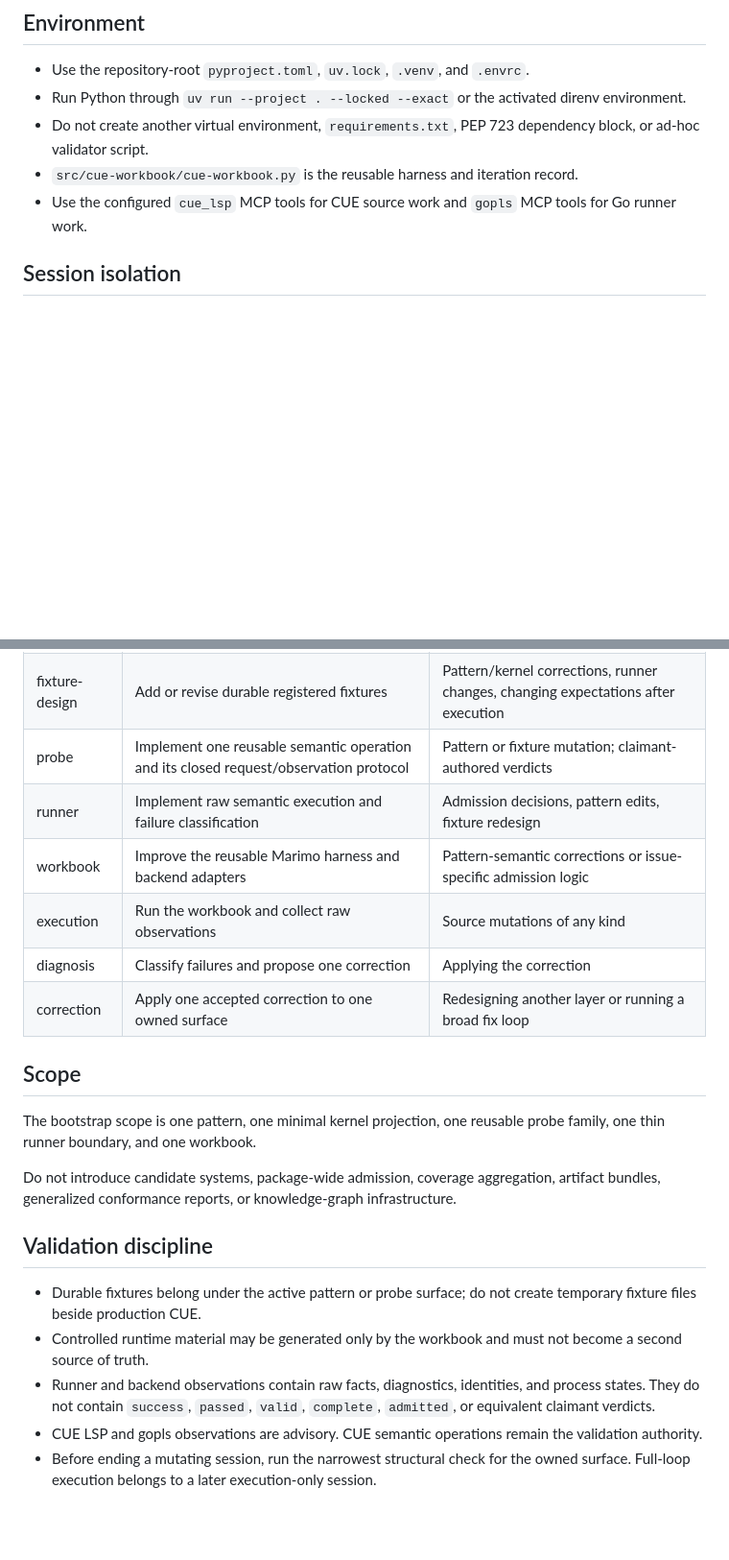
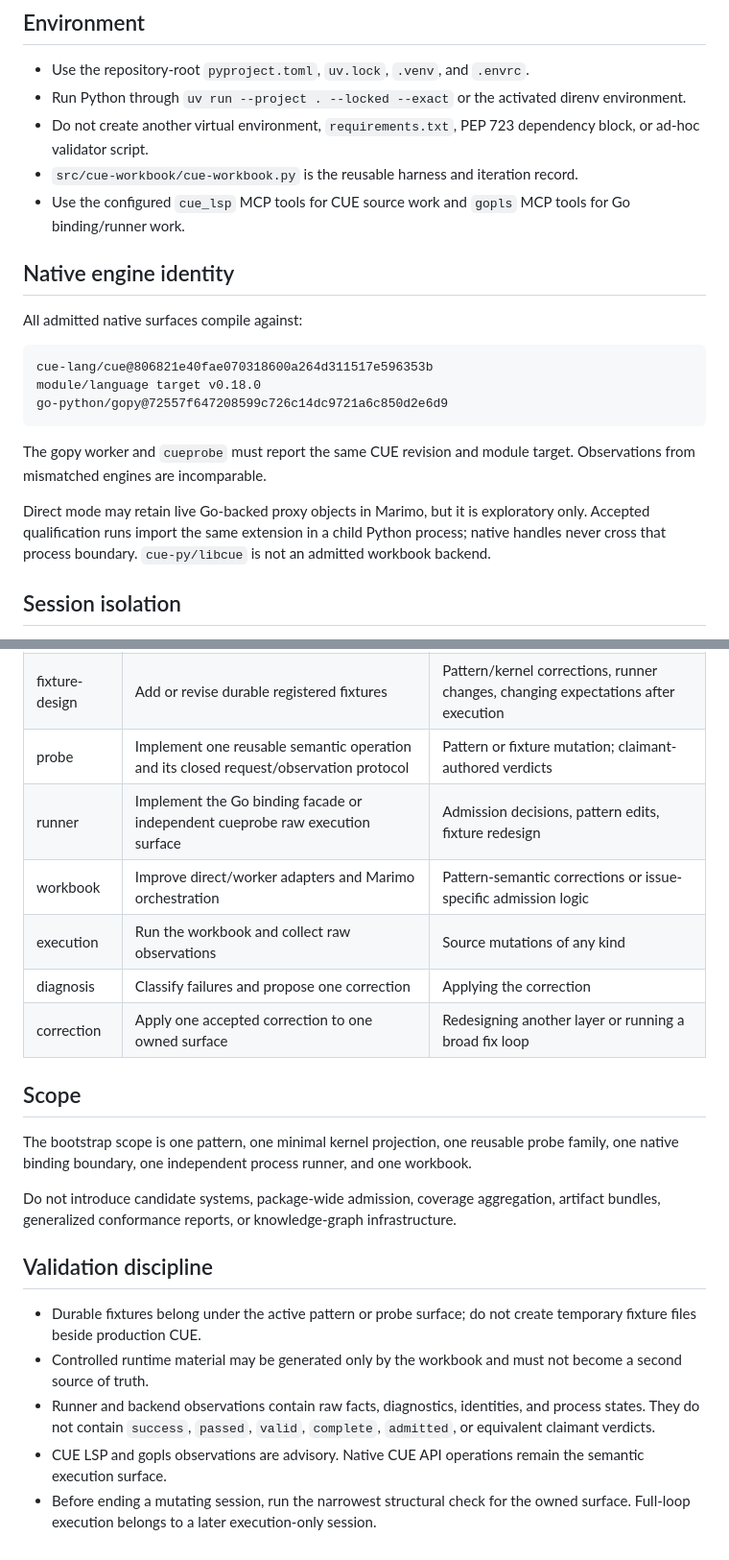
Before and after one commit to fatb4f/cuestrap, a Markdown page: .codex/AGENTS.md, 2 parts joined by grey strips. Shown at 96% size. GitHub-like rendering; blank space fills up the shorter version.

Commit message:
docs: bind agent policy to native CUE model

````diff
--- a/.codex/AGENTS.md
+++ b/.codex/AGENTS.md
@@ -8,7 +8,21 @@ This repository is a temporary single-pattern bootstrap laboratory. Its purpose
 - Run Python through `uv run --project . --locked --exact` or the activated direnv environment.
 - Do not create another virtual environment, `requirements.txt`, PEP 723 dependency block, or ad-hoc validator script.
 - `src/cue-workbook/cue-workbook.py` is the reusable harness and iteration record.
-- Use the configured `cue_lsp` MCP tools for CUE source work and `gopls` MCP tools for Go runner work.
+- Use the configured `cue_lsp` MCP tools for CUE source work and `gopls` MCP tools for Go binding/runner work.
+
+## Native engine identity
+
+All admitted native surfaces compile against:
+
+```text
+cue-lang/cue@806821e40fae070318600a264d311517e596353b
+module/language target v0.18.0
+go-python/gopy@72557f647208599c726c14dc9721a6c850d2e6d9
+```
+
+The gopy worker and `cueprobe` must report the same CUE revision and module target. Observations from mismatched engines are incomparable.
+
+Direct mode may retain live Go-backed proxy objects in Marimo, but it is exploratory only. Accepted qualification runs import the same extension in a child Python process; native handles never cross that process boundary. `cue-py/libcue` is not an admitted workbook backend.
 
 ## Session isolation
 
@@ -21,15 +35,15 @@ Every mutating session selects exactly one phase. Do not combine implementation,
 | kernel | Modify only the minimal kernel projection required by the active pattern | General lattice expansion or unrelated vocabulary |
 | fixture-design | Add or revise durable registered fixtures | Pattern/kernel corrections, runner changes, changing expectations after execution |
 | probe | Implement one reusable semantic operation and its closed request/observation protocol | Pattern or fixture mutation; claimant-authored verdicts |
-| runner | Implement raw semantic execution and failure classification | Admission decisions, pattern edits, fixture redesign |
-| workbook | Improve the reusable Marimo harness and backend adapters | Pattern-semantic corrections or issue-specific admission logic |
+| runner | Implement the Go binding facade or independent cueprobe raw execution surface | Admission decisions, pattern edits, fixture redesign |
+| workbook | Improve direct/worker adapters and Marimo orchestration | Pattern-semantic corrections or issue-specific admission logic |
 | execution | Run the workbook and collect raw observations | Source mutations of any kind |
 | diagnosis | Classify failures and propose one correction | Applying the correction |
 | correction | Apply one accepted correction to one owned surface | Redesigning another layer or running a broad fix loop |
 
 ## Scope
 
-The bootstrap scope is one pattern, one minimal kernel projection, one reusable probe family, one thin runner boundary, and one workbook.
+The bootstrap scope is one pattern, one minimal kernel projection, one reusable probe family, one native binding boundary, one independent process runner, and one workbook.
 
 Do not introduce candidate systems, package-wide admission, coverage aggregation, artifact bundles, generalized conformance reports, or knowledge-graph infrastructure.
 
@@ -38,5 +52,5 @@ Do not introduce candidate systems, package-wide admission, coverage aggregation
 - Durable fixtures belong under the active pattern or probe surface; do not create temporary fixture files beside production CUE.
 - Controlled runtime material may be generated only by the workbook and must not become a second source of truth.
 - Runner and backend observations contain raw facts, diagnostics, identities, and process states. They do not contain `success`, `passed`, `valid`, `complete`, `admitted`, or equivalent claimant verdicts.
-- CUE LSP and gopls observations are advisory. CUE semantic operations remain the validation authority.
+- CUE LSP and gopls observations are advisory. Native CUE API operations remain the semantic execution surface.
 - Before ending a mutating session, run the narrowest structural check for the owned surface. Full-loop execution belongs to a later execution-only session.
````
